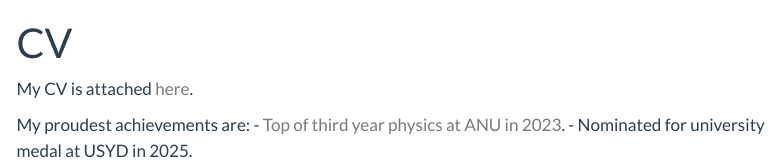
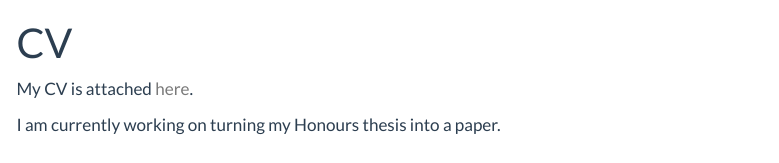
Before and after one commit to jarrod-zammit/personal-website, a Quarto document (cv.qmd): the page in a window 1100 px wide, from its top. Rendered offline with R 4.5, knitr and Pandoc in place of Quarto, with nearby package versions; menus at the side of the page are left out.

Commit message:
Small Adjustments

```diff
--- a/cv.qmd
+++ b/cv.qmd
@@ -4,6 +4,4 @@ title: "CV"
 
 My CV is attached [here](Jarrod_Zammit_CV.pdf).
 
-My proudest achievements are:
-- [Top of third year physics at ANU in 2023](https://www.anu.edu.au/students/program-administration/prizes/anu-achievement-prize-for-third-year-physics).
-- Nominated for university medal at USYD in 2025.
+I am currently working on turning my Honours thesis into a paper.
```
Also changed, not shown: index.qmd (+1 -1 lines), cv.html, search.json.
